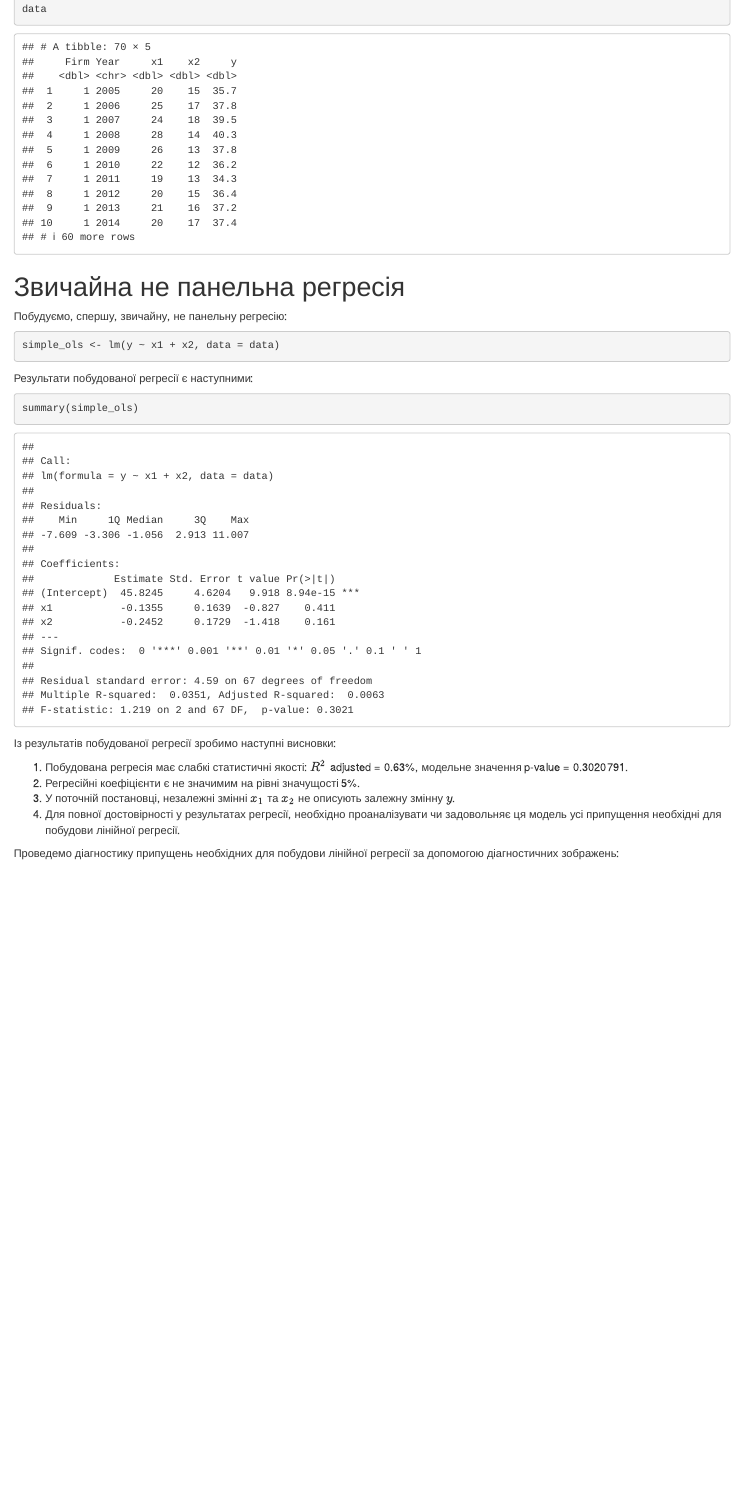
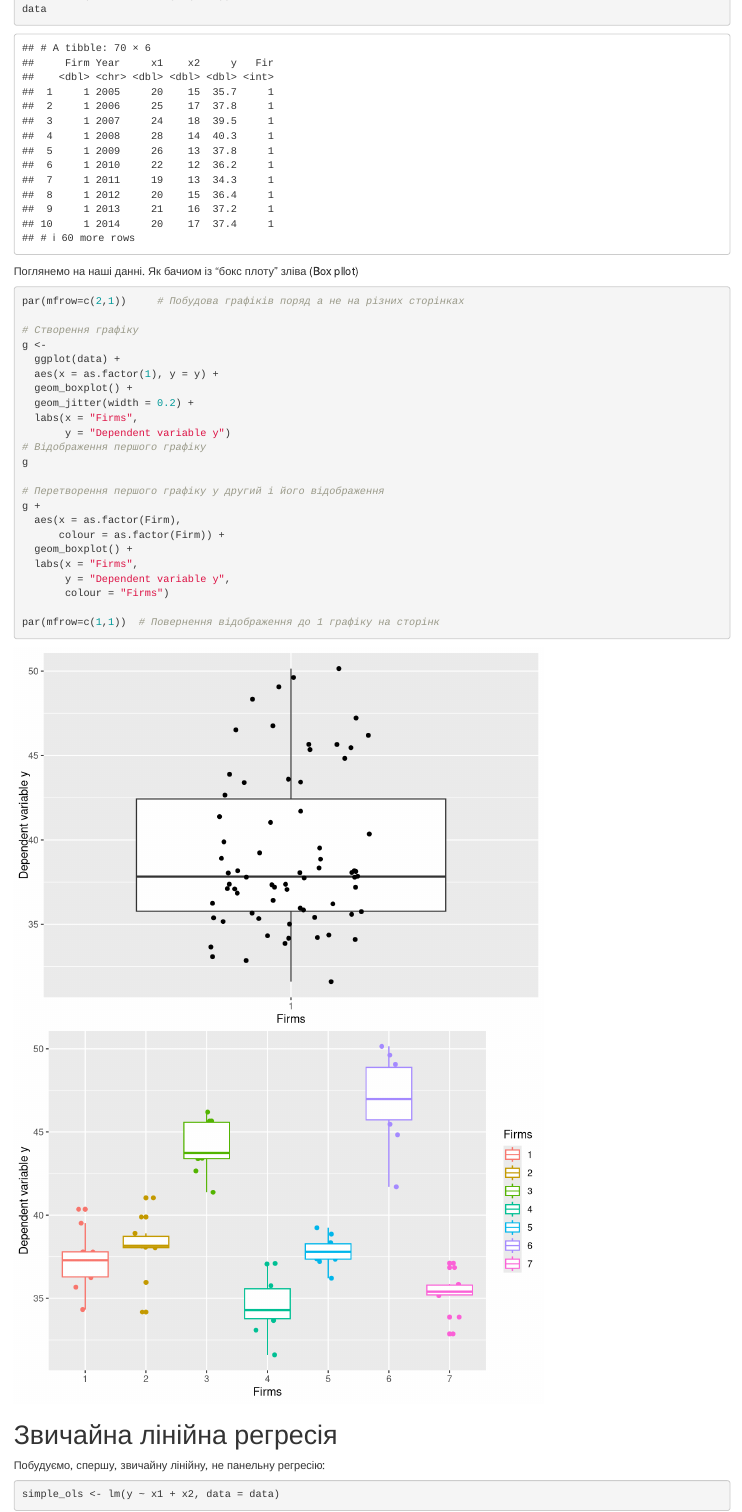
Before and after one commit to EBukin/methods_playing, an R Markdown document (Panel data/panel_data_example.Rmd): the page in a window 1100 px wide, from 1400 px down before the commit and from 1410 px down after it, so that both start at the same text. Rendered offline with R 4.5, knitr and Pandoc, with nearby package versions; code that draws random numbers runs with fixed seeds of ours.

Commit message:
Update of the panel regression analysis script.

````diff
--- a/Panel data/panel_data_example.Rmd
+++ b/Panel data/panel_data_example.Rmd
@@ -50,15 +64,66 @@ data <-
 data
 ```
 
-# Звичайна не панельна регресія
+Поглянемо на наші данні. Як бачиом із "бокс плоту" зліва (Box pllot)
 
-Побудуємо, спершу, звичайну, не панельну регресію:
-```{r}
+```{r eval=FALSE}
+par(mfrow=c(2,1))     # Побудова графіків поряд а не на різних сторінках
+
+# Створення графіку
+g <-
+  ggplot(data) +
+  aes(x = as.factor(1), y = y) +
+  geom_boxplot() +
+  geom_jitter(width = 0.2) +
+  labs(x = "Firms",
+       y = "Dependent variable y")
+# Відображення першого графіку
+g
+
+# Перетворення першого графіку у другий і його відображення
+g +
+  aes(x = as.factor(Firm),
+      colour = as.factor(Firm)) +
+  geom_boxplot() +
+  labs(x = "Firms",
+       y = "Dependent variable y",
+       colour = "Firms")
+
+par(mfrow=c(1,1))  # Повернення відображення до 1 графіку на сторінк
+```
+```{r echo=FALSE}
+par(mfrow=c(2,1))
+g <-
+  ggplot(data) +
+  aes(x = as.factor(1), y = y) +
+  geom_boxplot() +
+  geom_jitter(width = 0.2) +
+  labs(x = "Firms",
+       y = "Dependent variable y")
+g
+g +
+  aes(x = as.factor(Firm),
+      y = y,
+      colour = as.factor(Firm)) +
+  geom_boxplot() +
+  labs(x = "Firms",
+       y = "Dependent variable y",
+       colour = "Firms")
+par(mfrow=c(1,1))
+```
+
+
+# Звичайна лінійна регресія
+
+Побудуємо, спершу, звичайну лінійну, не панельну регресію:
+
+```{r tidy=TRUE}
 simple_ols <- lm(y ~ x1 + x2, data = data)
 ```
+
 Результати побудованої регресії є наступними:
-```{r}
+
+```{r tidy=TRUE}
 summary(simple_ols)
 ```
-Із результатів побудованої регресії зробимо наступні висновки:
 
````
Also changed, not shown: Panel data/panel_data_example.Rmd (44 more changed lines).
